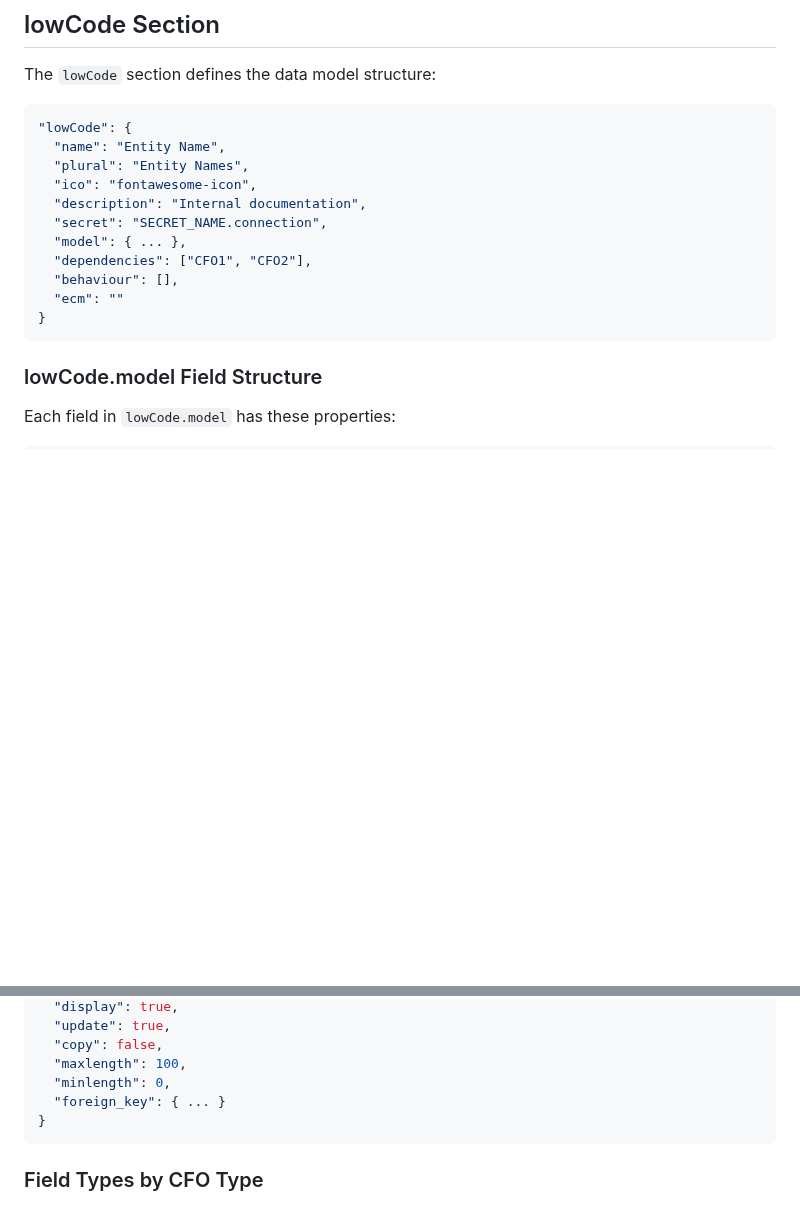
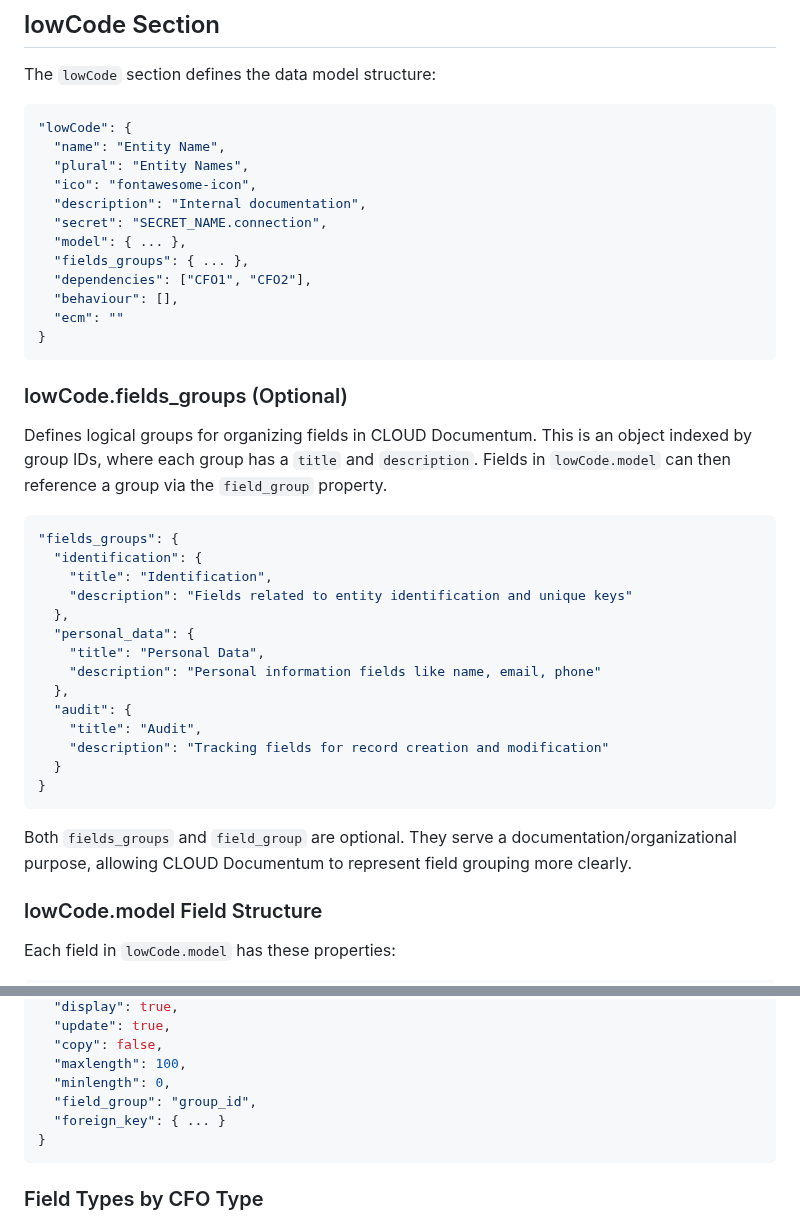
Before and after one commit to CloudFramework-io/backend-core-php8, a Markdown page: cloudia/agents/cfo-architect.md, 2 parts joined by grey strips. Rendered like a GitHub page; blank space fills up the shorter version.

Commit message:
[_cloudia-agents] Document `fields_groups` and `field_group` for organizing fields in CLOUD Documentum. Add examples and clarify their purpose for improved structure and representation.

````diff
--- a/cloudia/agents/cfo-architect.md
+++ b/cloudia/agents/cfo-architect.md
@@ -120,11 +120,35 @@ The `lowCode` section defines the data model structure:
   "description": "Internal documentation",
   "secret": "SECRET_NAME.connection",
   "model": { ... },
+  "fields_groups": { ... },
   "dependencies": ["CFO1", "CFO2"],
   "behaviour": [],
   "ecm": ""
 }
 ```
+
+### lowCode.fields_groups (Optional)
+
+Defines logical groups for organizing fields in CLOUD Documentum. This is an object indexed by group IDs, where each group has a `title` and `description`. Fields in `lowCode.model` can then reference a group via the `field_group` property.
+
+```json
+"fields_groups": {
+  "identification": {
+    "title": "Identification",
+    "description": "Fields related to entity identification and unique keys"
+  },
+  "personal_data": {
+    "title": "Personal Data",
+    "description": "Personal information fields like name, email, phone"
+  },
+  "audit": {
+    "title": "Audit",
+    "description": "Tracking fields for record creation and modification"
+  }
+}
+```
+
+Both `fields_groups` and `field_group` are optional. They serve a documentation/organizational purpose, allowing CLOUD Documentum to represent field grouping more clearly.
 
 ### lowCode.model Field Structure
 
@@ -148,6 +172,7 @@ Each field in `lowCode.model` has these properties:
   "copy": false,
   "maxlength": 100,
   "minlength": 0,
+  "field_group": "group_id",
   "foreign_key": { ... }
 }
 ```
````
